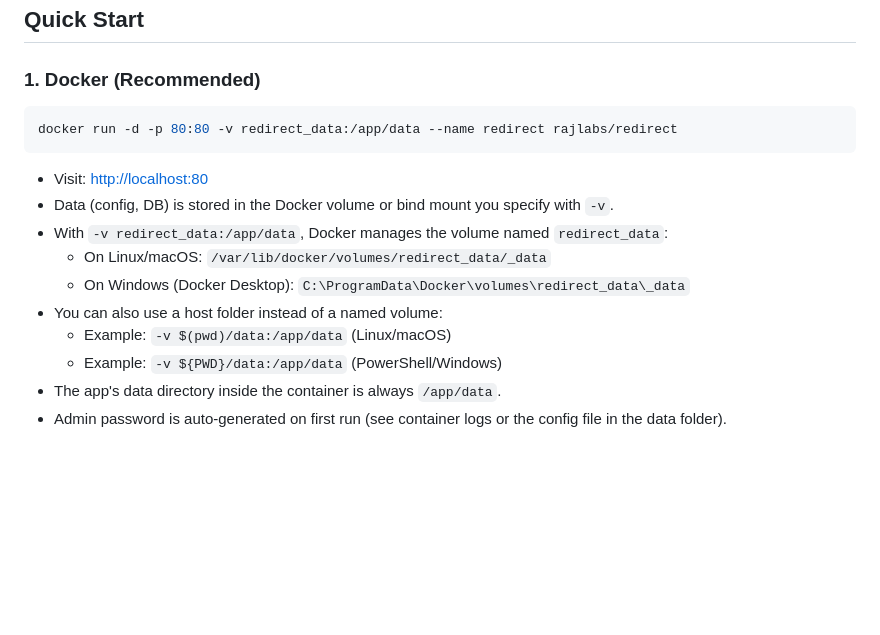
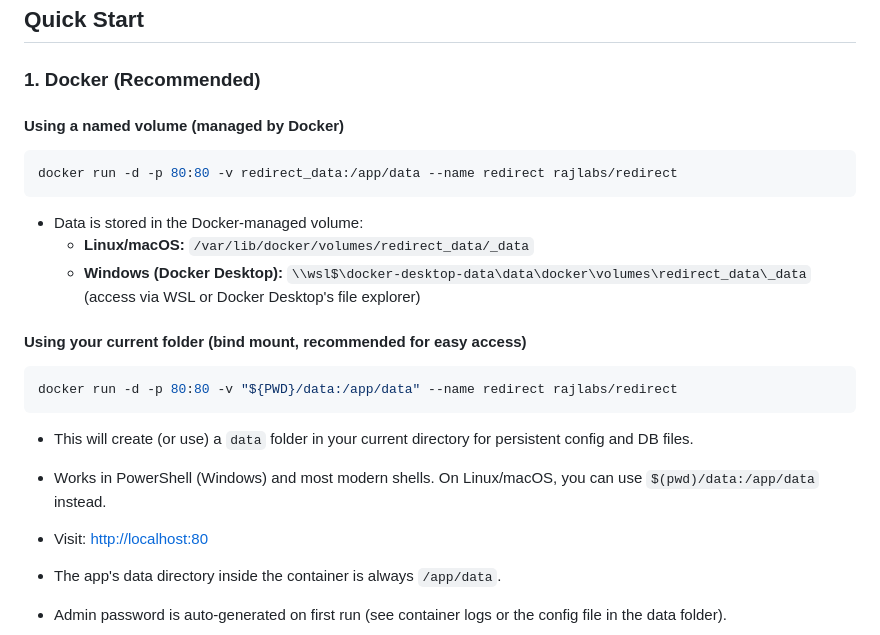
Before and after one commit to authoritydmc/r, a Markdown page: README.md, the part around the change. GitHub-like rendering; blank space fills up the shorter version.

Commit message:
Improve Docker usage instructions in README for clarity and organization

````diff
--- a/README.md
+++ b/README.md
@@ -24,18 +24,24 @@ A modern, self-hostable URL shortener and redirector with a beautiful UI, Docker
 
 ### 1. Docker (Recommended)
 
+#### Using a named volume (managed by Docker)
+
 ```sh
 docker run -d -p 80:80 -v redirect_data:/app/data --name redirect rajlabs/redirect
 ```
+- Data is stored in the Docker-managed volume:
+  - **Linux/macOS:** `/var/lib/docker/volumes/redirect_data/_data`
+  - **Windows (Docker Desktop):** `\\wsl$\docker-desktop-data\data\docker\volumes\redirect_data\_data` (access via WSL or Docker Desktop's file explorer)
+
+#### Using your current folder (bind mount, recommended for easy access)
+
+```sh
+docker run -d -p 80:80 -v "${PWD}/data:/app/data" --name redirect rajlabs/redirect
+```
+- This will create (or use) a `data` folder in your current directory for persistent config and DB files.
+- Works in PowerShell (Windows) and most modern shells. On Linux/macOS, you can use `$(pwd)/data:/app/data` instead.
 
 - Visit: [http://localhost:80](http://localhost:80)
-- Data (config, DB) is stored in the Docker volume or bind mount you specify with `-v`.
-- With `-v redirect_data:/app/data`, Docker manages the volume named `redirect_data`:
-  - On Linux/macOS: `/var/lib/docker/volumes/redirect_data/_data`
-  - On Windows (Docker Desktop): `C:\ProgramData\Docker\volumes\redirect_data\_data`
-- You can also use a host folder instead of a named volume:
-  - Example: `-v $(pwd)/data:/app/data` (Linux/macOS)
-  - Example: `-v ${PWD}/data:/app/data` (PowerShell/Windows)
 - The app's data directory inside the container is always `/app/data`.
 - Admin password is auto-generated on first run (see container logs or the config file in the data folder).
 
````
